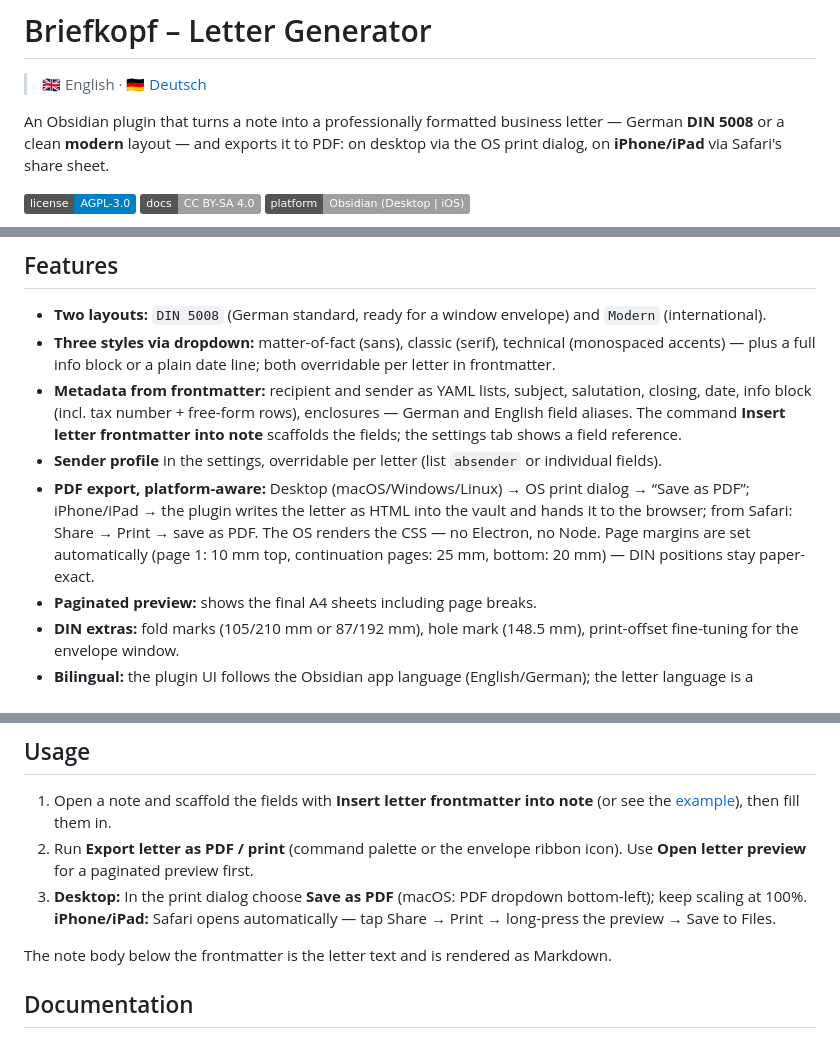
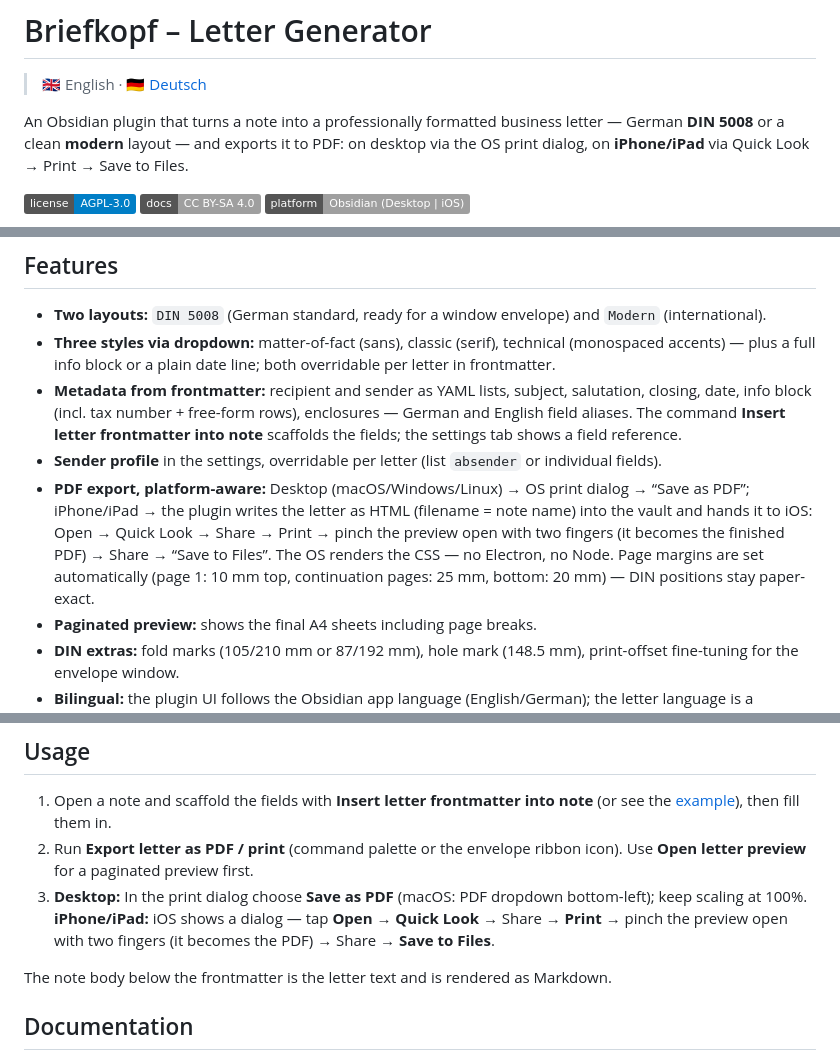
Before and after one commit to johannes-kaindl/obsidian-letterhead, a Markdown page: README.md, 3 parts joined by grey strips. GitHub-like rendering; badges without logos.

Commit message:
docs: iOS-Export auf echten Ablauf (Schnellansicht → Drucken → Sichern) korrigiert

```diff
--- a/README.md
+++ b/README.md
@@ -2,7 +2,7 @@
 
 > 🇬🇧 English · [🇩🇪 Deutsch](README.de.md)
 
-An Obsidian plugin that turns a note into a professionally formatted business letter — German **DIN 5008** or a clean **modern** layout — and exports it to PDF: on desktop via the OS print dialog, on **iPhone/iPad** via Safari's share sheet.
+An Obsidian plugin that turns a note into a professionally formatted business letter — German **DIN 5008** or a clean **modern** layout — and exports it to PDF: on desktop via the OS print dialog, on **iPhone/iPad** via Quick Look → Print → Save to Files.
 
 [![License: AGPL-3.0](https://img.shields.io/badge/license-AGPL--3.0-blue.svg)](LICENSE)
 [![Docs: CC BY-SA 4.0](https://img.shields.io/badge/docs-CC%20BY--SA%204.0-lightgrey.svg)](LICENSE-DOCS)
@@ -16,7 +16,7 @@ An Obsidian plugin that turns a note into a professionally formatted business le
 - **Three styles via dropdown:** matter-of-fact (sans), classic (serif), technical (monospaced accents) — plus a full info block or a plain date line; both overridable per letter in frontmatter.
 - **Metadata from frontmatter:** recipient and sender as YAML lists, subject, salutation, closing, date, info block (incl. tax number + free-form rows), enclosures — German and English field aliases. The command **Insert letter frontmatter into note** scaffolds the fields; the settings tab shows a field reference.
 - **Sender profile** in the settings, overridable per letter (list `absender` or individual fields).
-- **PDF export, platform-aware:** Desktop (macOS/Windows/Linux) → OS print dialog → “Save as PDF”; iPhone/iPad → the plugin writes the letter as HTML into the vault and hands it to the browser; from Safari: Share → Print → save as PDF. The OS renders the CSS — no Electron, no Node. Page margins are set automatically (page 1: 10 mm top, continuation pages: 25 mm, bottom: 20 mm) — DIN positions stay paper-exact.
+- **PDF export, platform-aware:** Desktop (macOS/Windows/Linux) → OS print dialog → “Save as PDF”; iPhone/iPad → the plugin writes the letter as HTML (filename = note name) into the vault and hands it to iOS: Open → Quick Look → Share → Print → pinch the preview open with two fingers (it becomes the finished PDF) → Share → “Save to Files”. The OS renders the CSS — no Electron, no Node. Page margins are set automatically (page 1: 10 mm top, continuation pages: 25 mm, bottom: 20 mm) — DIN positions stay paper-exact.
 - **Paginated preview:** shows the final A4 sheets including page breaks.
 - **DIN extras:** fold marks (105/210 mm or 87/192 mm), hole mark (148.5 mm), print-offset fine-tuning for the envelope window.
 - **Bilingual:** the plugin UI follows the Obsidian app language (English/German); the letter language is a separate setting — German or English letter labels (Anlagen/Enclosures, Ihr Zeichen/Your ref., …), switchable per letter via the `sprache` frontmatter field.
@@ -40,7 +40,7 @@ Then: Obsidian → Settings → Community plugins → reload → enable **Briefk
 
 1. Open a note and scaffold the fields with **Insert letter frontmatter into note** (or see the [example](examples/Beispielbrief.md)), then fill them in.
 2. Run **Export letter as PDF / print** (command palette or the envelope ribbon icon). Use **Open letter preview** for a paginated preview first.
-3. **Desktop:** In the print dialog choose **Save as PDF** (macOS: PDF dropdown bottom-left); keep scaling at 100%. **iPhone/iPad:** Safari opens automatically — tap Share → Print → long-press the preview → Save to Files.
+3. **Desktop:** In the print dialog choose **Save as PDF** (macOS: PDF dropdown bottom-left); keep scaling at 100%. **iPhone/iPad:** iOS shows a dialog — tap **Open** → **Quick Look** → Share → **Print** → pinch the preview open with two fingers (it becomes the PDF) → Share → **Save to Files**.
 
 The note body below the frontmatter is the letter text and is rendered as Markdown.
 
```
Also changed, not shown: README.de.md (+3 -3 lines), docs/tutorial.md (+10 -4 lines).
